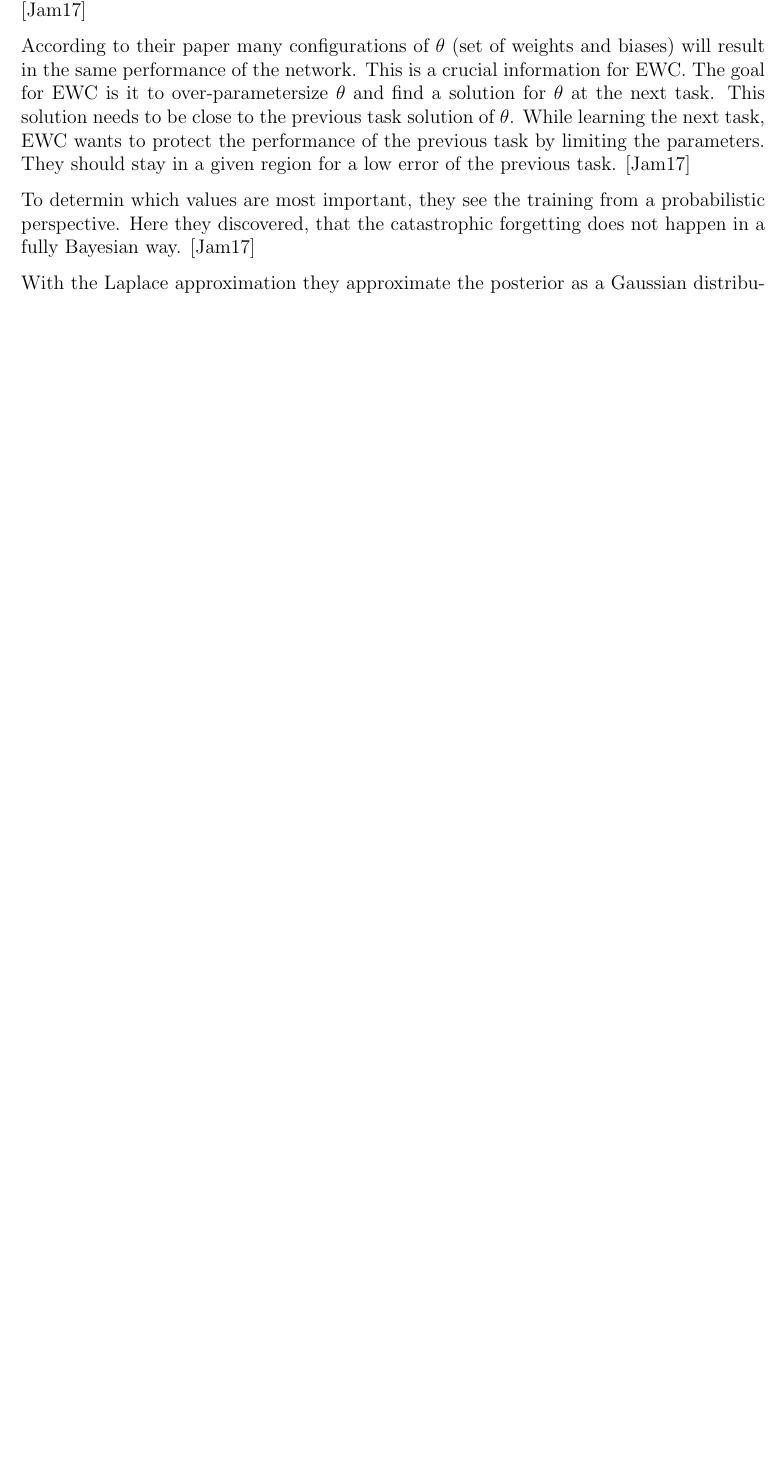
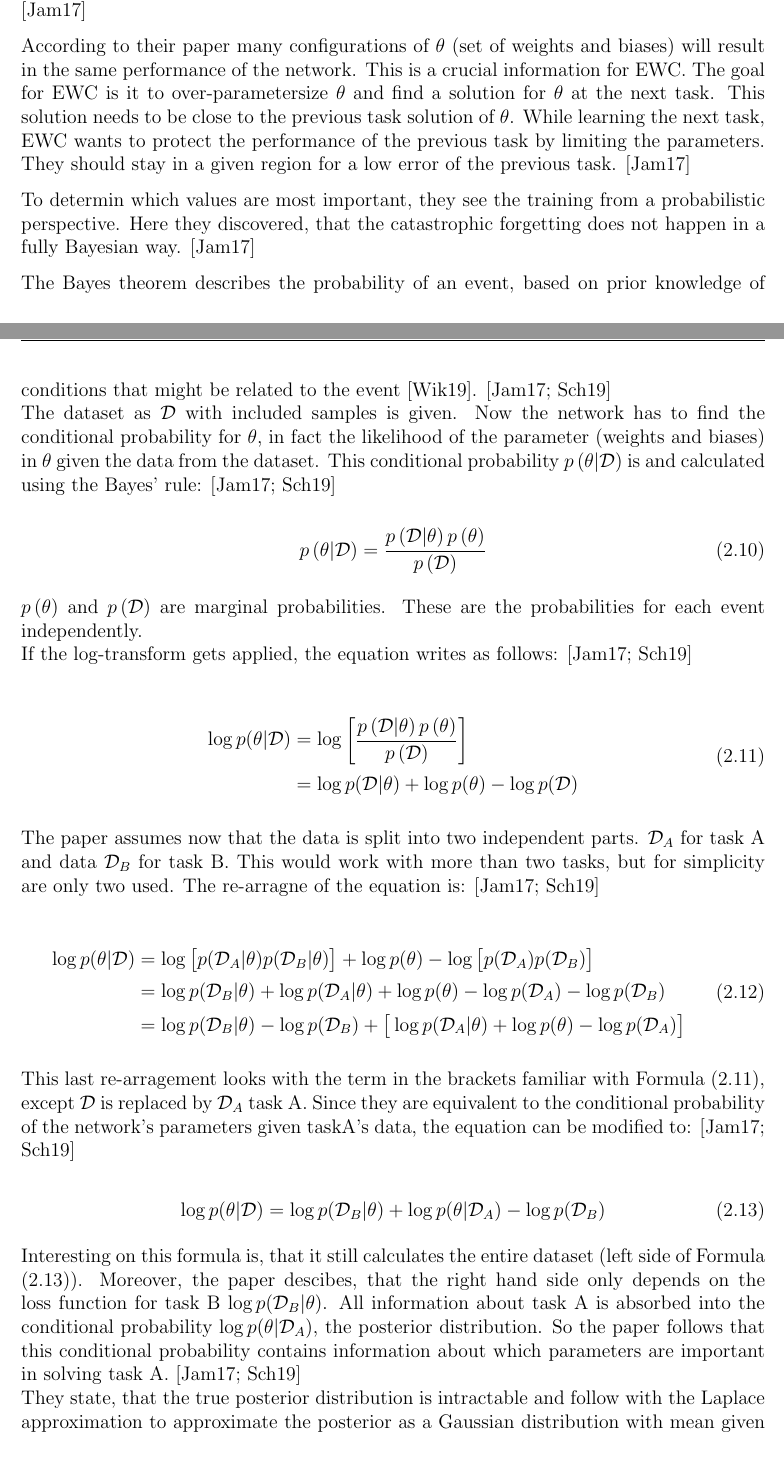
Before and after one commit to fwiech/incremental-machine-learning, a LaTeX thesis (thesis/main.tex, which reads thesis/chapters/2_Foundations.tex): part of page 24 of 55 before the commit and two parts of pages 24 and 25 of 55 after it, the two joined at a grey line, cut so that both start at the same text, the shorter picture padded with empty space. Compiled offline with pdfLaTeX.

Commit message:
update foundations EWC

```diff
--- a/thesis/chapters/2_Foundations.tex
+++ b/thesis/chapters/2_Foundations.tex
@@ -311,5 +311,78 @@ To determin which values are most important, they see the training from a probab
 Here they discovered, that the catastrophic forgetting does not happen in a fully Bayesian way.
 \cite{elastic-weight-consolidation}
 
-With the Laplace approximation they approximate the posterior as a Gaussian distribution with mean given by the parameters of the previous task and the diagonal precision by the diagonal of the Fisher information matrix.
+The Bayes theorem describes the probability of an event, based on prior knowledge of conditions that might be related to the event \cite{Bayes_theorem}. \cite{elastic-weight-consolidation, schaeffer_ewc}
+\newline
+The dataset as $\mathcal{D}$ with included samples is given.
+Now the network has to find the conditional probability for $\theta$, in fact the likelihood of the parameter (weights and biases) in $\theta$ given the data from the dataset.
+This conditional probability $p \left(\theta | \mathcal{D} \right)$ is and calculated using the Bayes' rule: \cite{elastic-weight-consolidation, schaeffer_ewc}
+
+\begin{equation}
+    p \left( \theta | \mathcal{D} \right) = \frac{p \left(\mathcal{D}|\theta\right) p\left(\theta\right)}{p \left( \mathcal{D} \right)}
+\end{equation}
+
+$p \left( \theta \right)$ and $p \left( \mathcal{D} \right)$ are marginal probabilities. These are the probabilities for each event independently.
+\newline
+If the log-transform gets applied, the equation writes as follows: \cite{elastic-weight-consolidation, schaeffer_ewc}
+
+\begin{equation}
+    \setlength{\jot}{5pt}
+    \begin{split}
+        \log p(\theta | \mathcal{D}) & = \log \left[
+                \frac{p \left(\mathcal{D}|\theta\right) p\left(\theta\right)}{p \left( \mathcal{D} \right)}
+            \right]
+        \\
+        & = \log p(\mathcal{D} | \theta) + \log p(\theta) - \log p(\mathcal{D})
+    \end{split}
+    \label{eq:bayes_applied_log}
+\end{equation}
+
+The paper assumes now that the data is split into two independent parts. $\mathcal{D}_A$ for task A and data $\mathcal{D}_B$ for task B.
+This would work with more than two tasks, but for simplicity are only two used.
+The re-arragne of the equation is: \cite{elastic-weight-consolidation, schaeffer_ewc}
+
+\begin{equation}
+    \setlength{\jot}{5pt}
+    \begin{split}
+        \log p(\theta | \mathcal{D})
+        & = \log \big[
+                p(\mathcal{D}_A | \theta) p(\mathcal{D}_B | \theta)
+                \big]
+            + \log p(\theta)
+            - \log \big[
+                p(\mathcal{D}_A) p(\mathcal{D}_B)
+             \big]
+        \\
+        & = \log p(\mathcal{D}_B | \theta)
+            + \log p(\mathcal{D}_A | \theta)
+            + \log p(\theta)
+            - \log p(\mathcal{D}_A)
+            - \log p(\mathcal{D}_B)
+        \\
+        & = \log p(\mathcal{D}_B | \theta)
+            - \log p(\mathcal{D}_B)
+            + \big[
+                \log p(\mathcal{D}_A | \theta)
+                + \log p(\theta)
+                - \log p(\mathcal{D}_A)
+                \big]
+    \end{split}
+\end{equation}
+
+This last re-arragement looks with the term in the brackets familiar with Formula \eqref{eq:bayes_applied_log}, except $\mathcal{D}$ is replaced by $\mathcal{D}_A$ task A.
+Since they are equivalent to the conditional probability of the network's parameters given taskA's data, the equation can be modified to: \cite{elastic-weight-consolidation, schaeffer_ewc}
+
+\begin{equation}
+    \log p(\theta | \mathcal{D})=
+       \log p(\mathcal{D}_B | \theta)
+     + \log p(\theta | \mathcal{D}_A)
+     - \log p(\mathcal{D}_B)
+    \label{eq:bayesian_modified}
+\end{equation}
+
+Interesting on this formula is, that it still calculates the entire dataset (left side of Formula \eqref{eq:bayesian_modified}). Moreover, the paper descibes, that the right hand side only depends on the loss function for task B $\log p(\mathcal{D}_B | \theta)$. All information about task A is absorbed into the conditional probability $\log p(\theta | \mathcal{D}_A)$, the posterior distribution.
+So the paper follows that this conditional probability contains information about which parameters are important in solving task A.
+\cite{elastic-weight-consolidation, schaeffer_ewc}
+\newline
+They state, that the true posterior distribution is intractable and follow with the Laplace approximation to approximate the posterior as a Gaussian distribution with mean given by the parameters of the previous task A and the diagonal precision by the diagonal of the Fisher information matrix.
 \cite{elastic-weight-consolidation}
```
Also changed, not shown: thesis/references.bib (+15 -0 lines), thesis/chapters/2_Foundations.tex (27 more changed lines).
